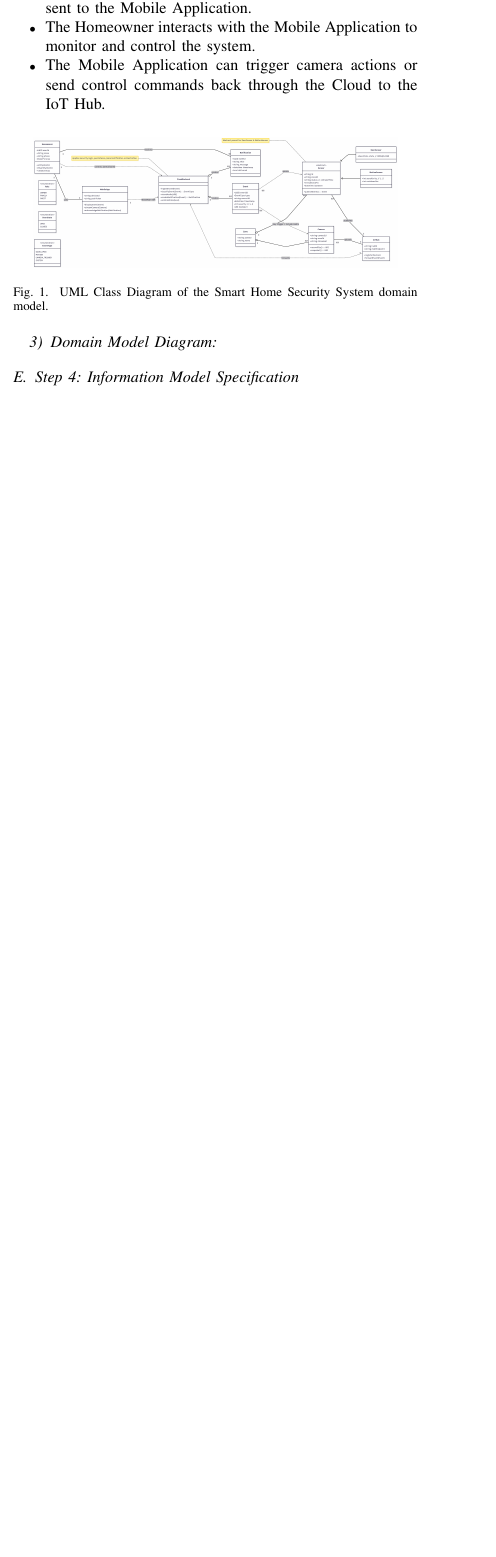
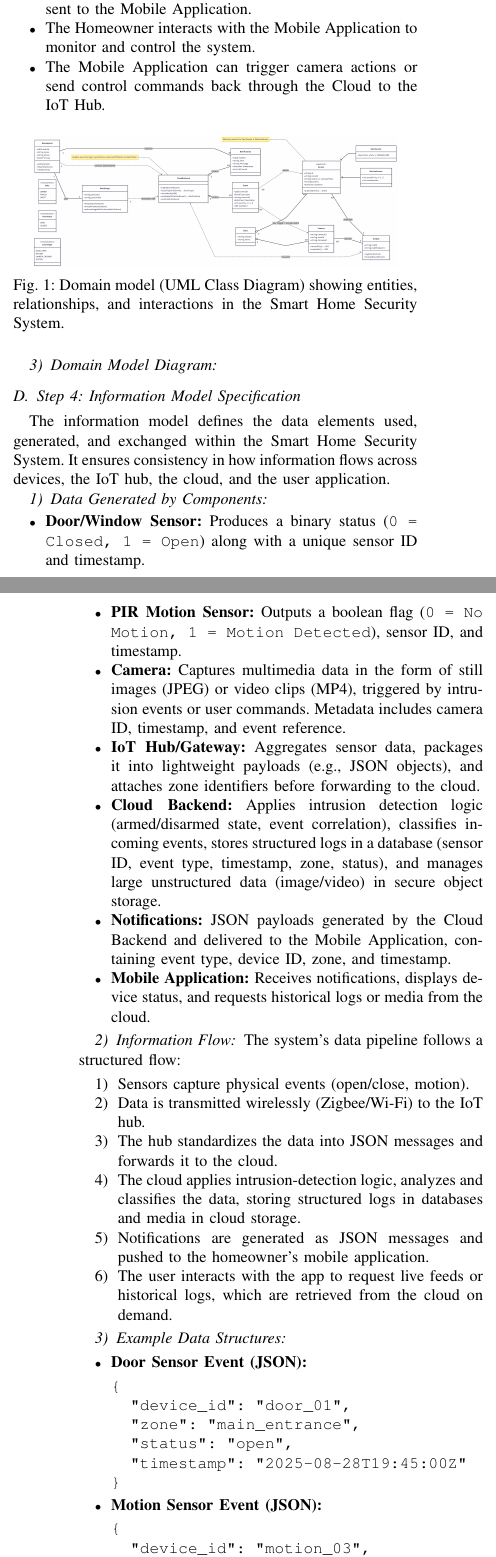
Before and after one commit to Belal0066/IoT-Smart-Home-Security-System, a LaTeX paper (report/main.tex): part of one column of page 2 of 4 before the commit and two parts of the columns of pages 2 and 3 of 4 after it, the two joined at a grey line, cut so that both start at the same text, the shorter picture padded with empty space. Compiled offline with pdfLaTeX.

Commit message:
Add step 4 with the app flow diagram

```diff
--- a/report/main.tex
+++ b/report/main.tex
@@ -12,6 +12,7 @@
 \usepackage{amsmath,amssymb,amsfonts}
 \usepackage{algorithmic}
 \usepackage{graphicx}
+\usepackage{caption}
 \usepackage{textcomp}
 \usepackage{xcolor}
 \usepackage{tabularx}
@@ -166,7 +167,7 @@ components interact within the system.
 \subsubsection{Domain Model Diagram}
 \begin{figure}[htbp]
 \centerline{\includegraphics[width=0.9\columnwidth]{domain_model.png}}
-\caption{UML Class Diagram of the Smart Home Security System domain model.}
+\caption{Domain model (UML Class Diagram) showing entities, relationships, and interactions in the Smart Home Security System.}
 \label{fig:domain-model}
 \end{figure}
 
@@ -177,7 +178,72 @@ components interact within the system.
 % --- Person 2 (AHMED) writes here ---
 % A. Specify the data generated by each component (e.g., sensor status, video stream).
 % B. Detail the structure and flow of information through the system.
+The information model defines the data elements used, generated, and exchanged within the Smart Home Security System. It ensures consistency in how information flows across devices, the IoT hub, the cloud, and the user application.
 
+\subsubsection{Data Generated by Components}
+\begin{itemize}
+    \item \textbf{Door/Window Sensor:} Produces a binary status (\texttt{0 = Closed, 1 = Open}) along with a unique sensor ID and timestamp.
+    \item \textbf{PIR Motion Sensor:} Outputs a boolean flag (\texttt{0 = No Motion, 1 = Motion Detected}), sensor ID, and timestamp.
+    \item \textbf{Camera:} Captures multimedia data in the form of still images (JPEG) or video clips (MP4), triggered by intrusion events or user commands. Metadata includes camera ID, timestamp, and event reference.
+    \item \textbf{IoT Hub/Gateway:} Aggregates sensor data, packages it into lightweight payloads (e.g., JSON objects), and attaches zone identifiers before forwarding to the cloud.
+    \item \textbf{Cloud Backend:} Applies intrusion detection logic (armed/disarmed state, event correlation), classifies incoming events, stores structured logs in a database (sensor ID, event type, timestamp, zone, status), and manages large unstructured data (image/video) in secure object storage.
+    \item \textbf{Notifications:} JSON payloads generated by the Cloud Backend and delivered to the Mobile Application, containing event type, device ID, zone, and timestamp.
+    \item \textbf{Mobile Application:} Receives notifications, displays device status, and requests historical logs or media from the cloud.
+\end{itemize}
+
+\subsubsection{Information Flow}
+The system’s data pipeline follows a structured flow:
+\begin{enumerate}
+    \item Sensors capture physical events (open/close, motion).
+    \item Data is transmitted wirelessly (Zigbee/Wi-Fi) to the IoT hub.
+    \item The hub standardizes the data into JSON messages and forwards it to the cloud.
+    \item The cloud applies intrusion-detection logic, analyzes and classifies the data, storing structured logs in databases and media in cloud storage.
+    \item Notifications are generated as JSON messages and pushed to the homeowner’s mobile application.
+    \item The user interacts with the app to request live feeds or historical logs, which are retrieved from the cloud on demand.
+\end{enumerate}
+
+\subsubsection{Example Data Structures}
+\begin{itemize}
+    \item \textbf{Door Sensor Event (JSON):}
+\begin{verbatim}
+{
+  "device_id": "door_01",
+  "zone": "main_entrance",
+  "status": "open",
+  "timestamp": "2025-08-28T19:45:00Z"
+}
+\end{verbatim}
+
+    \item \textbf{Motion Sensor Event (JSON):}
+\begin{verbatim}
+{
+  "device_id": "motion_03",
+  "zone": "living_room",
+  "motion": true,
+  "timestamp": "2025-08-28T19:46:10Z"
+}
+\end{verbatim}
+
+    \item \textbf{Notification Payload (JSON):}
+\begin{verbatim}
+{
+  "event_type": "intrusion_detected",
+  "device_id": "motion_03",
+  "zone": "living_room",
+  "timestamp": "2025-08-28T19:46:10Z",
+  "action": "view_camera"
+}
+\end{verbatim}
+\end{itemize}
+
+
+\subsubsection{Information Model Diagram}
+
+\begin{center}
+\includegraphics[width=\columnwidth]{information_model.png}
+\captionof{figure}{Information model showing sensor data flow (binary, boolean, media) through the IoT Hub and Cloud Backend to the Mobile App, with dashed arrows for user and actuator commands.}
+\label{fig:information-model}
+\end{center}
 % --- STEP 5 ---
 \subsection{Step 5: Service Specifications}
 % --- Person 2 (AHMED) writes here ---
```
Also changed, not shown: report/figures/information_model.png (added), report/figures/information_model2.png (added), report/main.tex (4 more changed lines).
